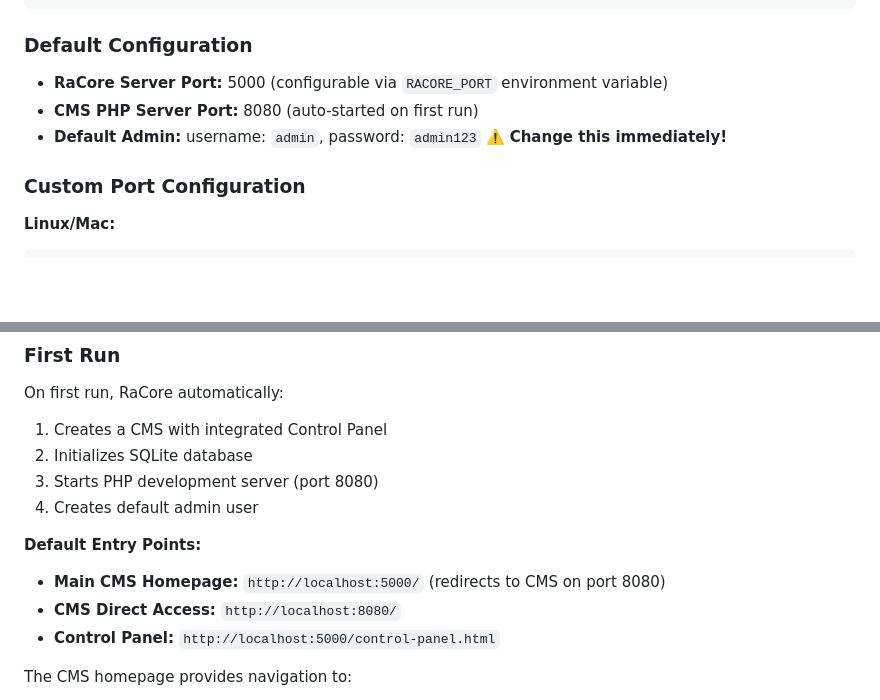
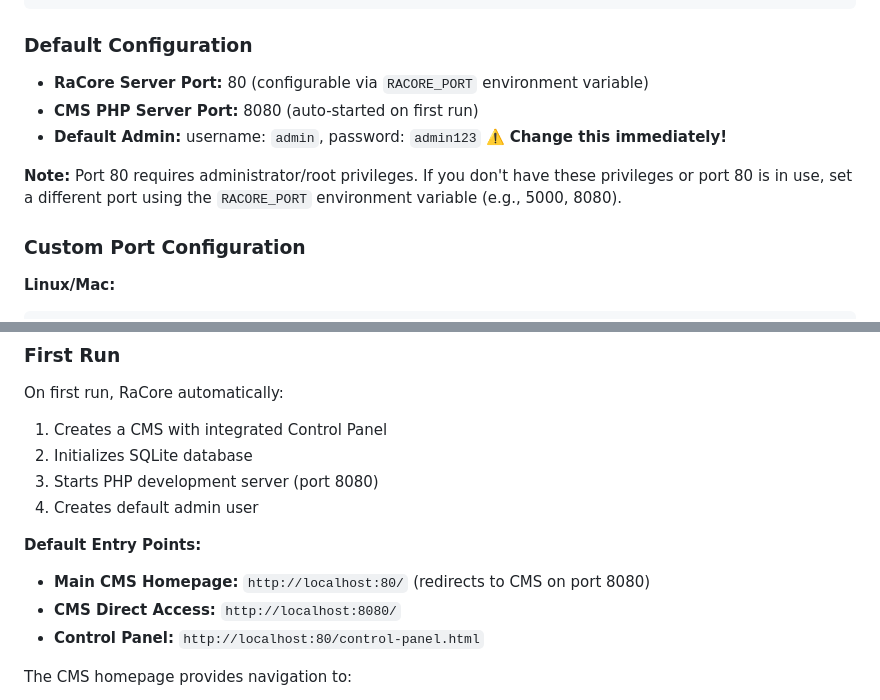
Before and after one commit to buffbot88/ASHATOS, a Markdown page: README.md, 2 parts joined by grey strips. Rendered like a GitHub page; blank space fills up the shorter version.

Commit message:
Update documentation to reflect default port 80
Co-authored-by: buffbot88 <230627627+buffbot88@users.noreply.github.com>

````diff
--- a/README.md
+++ b/README.md
@@ -23,9 +23,11 @@ dotnet run
 ```
 
 ### Default Configuration
-- **RaCore Server Port:** 5000 (configurable via `RACORE_PORT` environment variable)
+- **RaCore Server Port:** 80 (configurable via `RACORE_PORT` environment variable)
 - **CMS PHP Server Port:** 8080 (auto-started on first run)
 - **Default Admin:** username: `admin`, password: `admin123` ⚠️ **Change this immediately!**
+
+**Note:** Port 80 requires administrator/root privileges. If you don't have these privileges or port 80 is in use, set a different port using the `RACORE_PORT` environment variable (e.g., 5000, 8080).
 
 ### Custom Port Configuration
 
@@ -49,9 +51,9 @@ On first run, RaCore automatically:
 4. Creates default admin user
 
 **Default Entry Points:**
-- **Main CMS Homepage:** `http://localhost:5000/` (redirects to CMS on port 8080)
+- **Main CMS Homepage:** `http://localhost:80/` (redirects to CMS on port 8080)
 - **CMS Direct Access:** `http://localhost:8080/`
-- **Control Panel:** `http://localhost:5000/control-panel.html`
+- **Control Panel:** `http://localhost:80/control-panel.html`
 
 The CMS homepage provides navigation to:
 - **Home** - Landing/welcome page
````
Also changed, not shown: BOOT_SEQUENCE.md (+10 -10 lines), FIRST_RUN_INITIALIZATION.md (+10 -8 lines).
